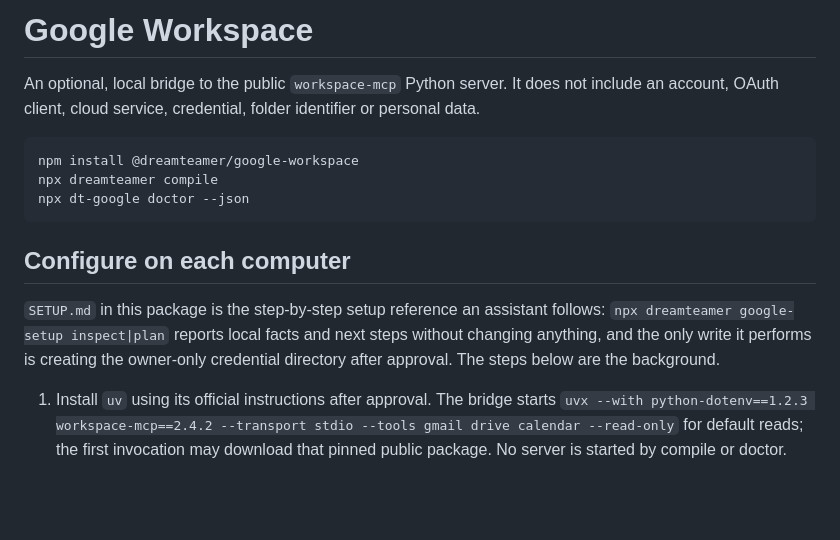
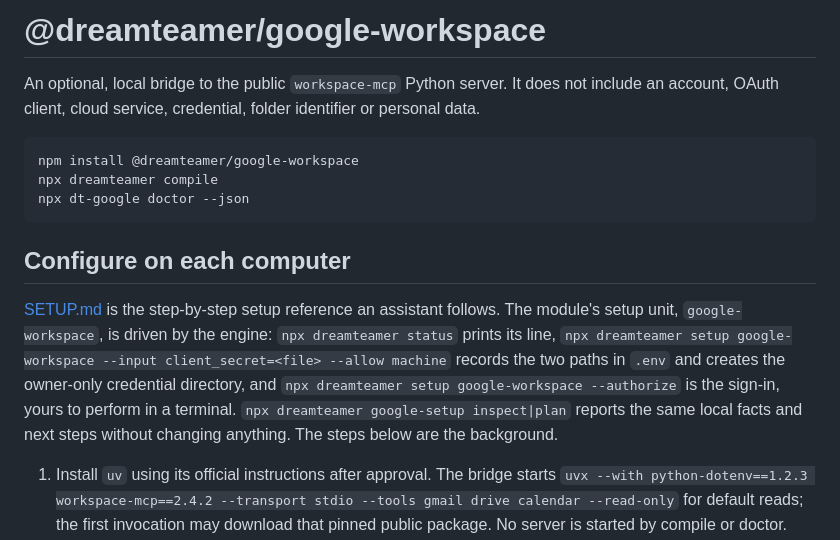
Before and after one commit to dreamteamer/dreamteamer-modules, a Markdown page: modules/google-workspace/README.md, the part around the change. Rendered like a GitHub page; blank space fills up the shorter version.

Commit message:
google-workspace docs: the engine-driven unit named in the README, the current engine floor, the skill points at SETUP.md
Co-Authored-By: Claude Fable 5.2 <noreply@anthropic.com>

```diff
--- a/modules/google-workspace/README.md
+++ b/modules/google-workspace/README.md
@@ -1,4 +1,4 @@
-# Google Workspace
+# @dreamteamer/google-workspace
 
 An optional, local bridge to the public `workspace-mcp` Python server. It does not include an account, OAuth client, cloud service, credential, folder identifier or personal data.
 
@@ -10,7 +10,7 @@ npx dt-google doctor --json
 
 ## Configure on each computer
 
-`SETUP.md` in this package is the step-by-step setup reference an assistant follows: `npx dreamteamer google-setup inspect|plan` reports local facts and next steps without changing anything, and the only write it performs is creating the owner-only credential directory after approval. The steps below are the background.
+[SETUP.md](SETUP.md) is the step-by-step setup reference an assistant follows. The module's setup unit, `google-workspace`, is driven by the engine: `npx dreamteamer status` prints its line, `npx dreamteamer setup google-workspace --input client_secret=<file> --allow machine` records the two paths in `.env` and creates the owner-only credential directory, and `npx dreamteamer setup google-workspace --authorize` is the sign-in, yours to perform in a terminal. `npx dreamteamer google-setup inspect|plan` reports the same local facts and next steps without changing anything. The steps below are the background.
 
 1. Install `uv` using its official instructions after approval. The bridge starts `uvx --with python-dotenv==1.2.3 workspace-mcp==2.4.2 --transport stdio --tools gmail drive calendar --read-only` for default reads; the first invocation may download that pinned public package. No server is started by compile or doctor. The child process receives only a small OS runtime environment, the two selected local credential paths and fixed local OAuth settings. Inherited cloud credential backends, service accounts, proxies, remote callbacks and runtime injection settings are not forwarded. Automatic uv configuration discovery and upstream dotenv loading are disabled. The dotenv dependency is pinned to 1.2.3, whose disabled flag is required for this boundary.
 2. Use a Google **Desktop OAuth client** configured for the services required. Keep its client configuration file outside Git. Set `GOOGLE_CLIENT_SECRET_PATH` to its absolute path and `WORKSPACE_MCP_CREDENTIALS_DIR` to an absolute, local credential directory outside the workspace and outside synced folders. Restrict filesystem access to the account owner. Do not copy another person's credential store.
```
Also changed, not shown: modules/google-workspace/SETUP.md (+1 -1 lines), 1 other file.
